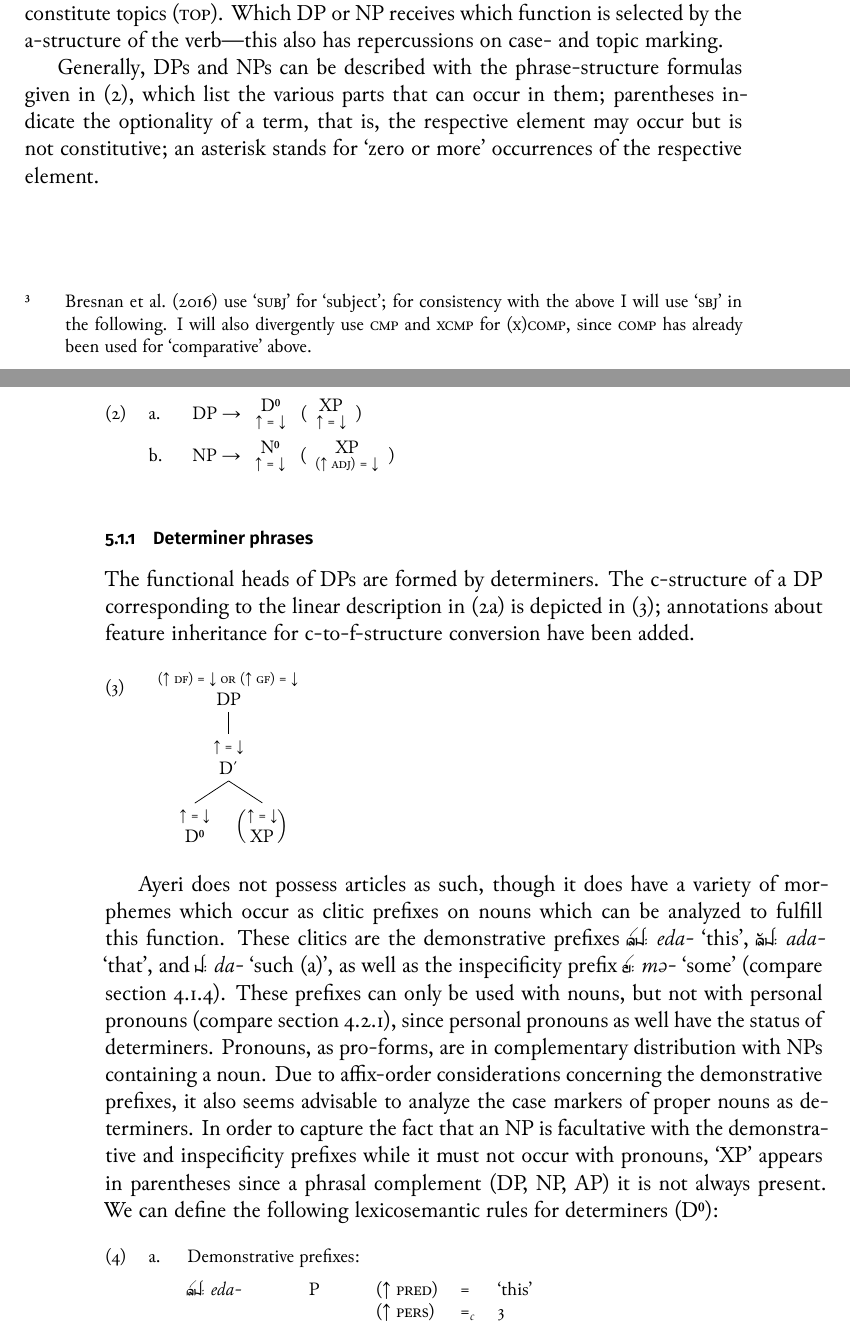
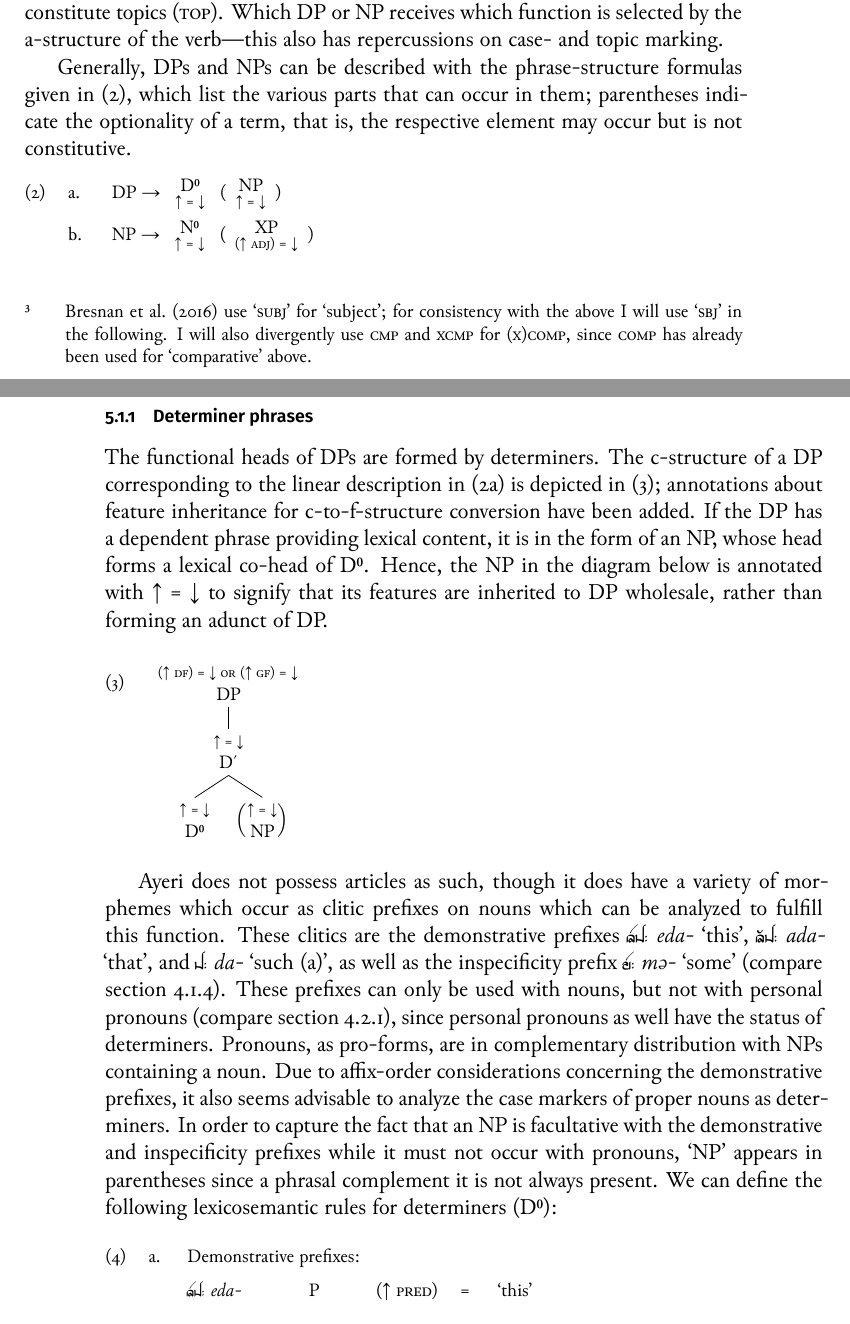
Before and after one commit to carbeck/ayerigrammar, a LaTeX thesis (grammar.tex, which reads chapters/syntax.tex): two parts of pages 219 and 220 of 238, joined at a grey line, cut so that both start at the same text. The pictures show the PDF file grammar.pdf that the author committed with the source.

Commit message:
Formatting and rephrasing

```diff
--- a/chapters/syntax.tex
+++ b/chapters/syntax.tex
@@ -182,11 +182,12 @@ verb---this also has repercussions on case- and topic marking.
 Generally, DPs and NPs can be described with the phrase-structure formulas
 given in (\ref{ex:dpnpstruct}), which list the various parts that can occur in
 them; parentheses indicate the optionality of a term, that is, the respective
-element may occur but is not constitutive; an asterisk stands for `zero or
-more' occurrences of the respective element.
+element may occur but is not constitutive.
+% ; an asterisk stands for `zero or
+% more' occurrences of the respective element
 
 \pex\label{ex:dpnpstruct}
-\a\label{ex:dpdef} DP → \anno*{\xhead{D}} (\anno*{XP})
+\a\label{ex:dpdef} DP → \anno*{\xhead{D}} (\anno*{NP})
 \a\label{ex:npdef} NP → \anno*{\xhead{N}} (\anno*[\pass{\Adjc}]{XP})
 \xe
 
@@ -196,7 +197,11 @@ more' occurrences of the respective element.
 The functional heads of DPs are formed by determiners. The c-structure of a DP
 corresponding to the linear description in (\ref{ex:dpdef}) is depicted in
 (\ref{ex:dpcstruct}); annotations about feature inheritance for
-c-to-f-structure conversion have been added.
+c-to-f-structure conversion have been added. If the DP has a dependent phrase
+providing lexical content, it is in the form of an NP, whose head forms a
+lexical co-head of \xhead{D}. Hence, the NP in the diagram below is annotated
+with \updown{} to signify that its features are inherited to DP
+wholesale, rather than forming an adunct of DP.
 
 \ex\label{ex:dpcstruct}
 \begin{forest}
@@ -221,9 +226,9 @@ complementary distribution with NPs containing a noun. Due to affix-order
 considerations concerning the demonstrative prefixes, it also seems advisable
 to analyze the case markers of proper nouns as determiners. In order to capture
 the fact that an NP is facultative with the demonstrative and inspecificity
-prefixes while it must not occur with pronouns, `XP' appears in parentheses
-since a phrasal complement (DP, NP, AP) it is not always present. We can define
-the following lexicosemantic rules for determiners (\xhead{D}):
+prefixes while it must not occur with pronouns, `NP' appears in parentheses
+since a phrasal complement it is not always present. We can define the
+following lexicosemantic rules for determiners (\xhead{D}):
 
 \pex
 \a\label{ex:dlexsem-dem}Demonstrative prefixes:\medskip
```
Also changed, not shown: grammar.tex (+4 -0 lines), grammar.pdf, chapters/syntax.tex (26 more changed lines).
